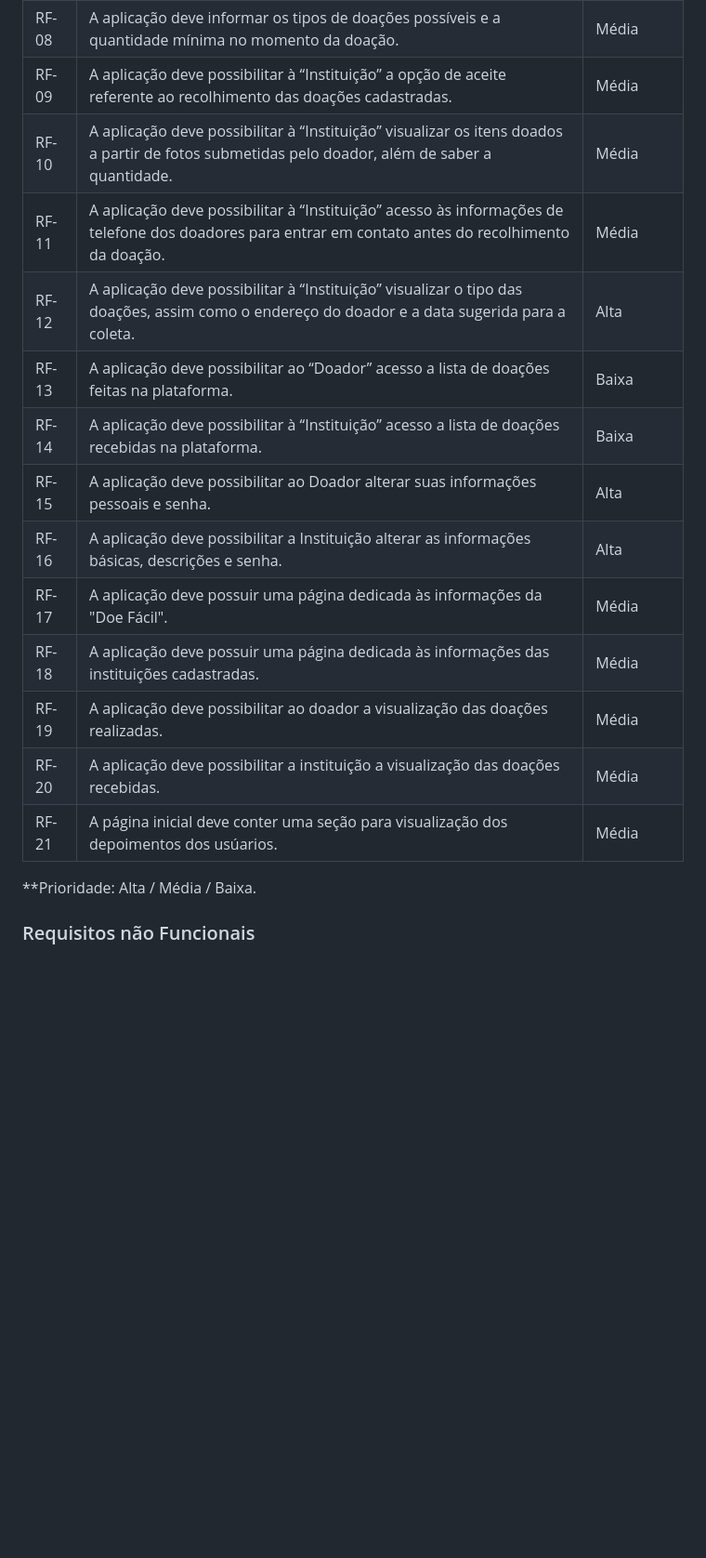
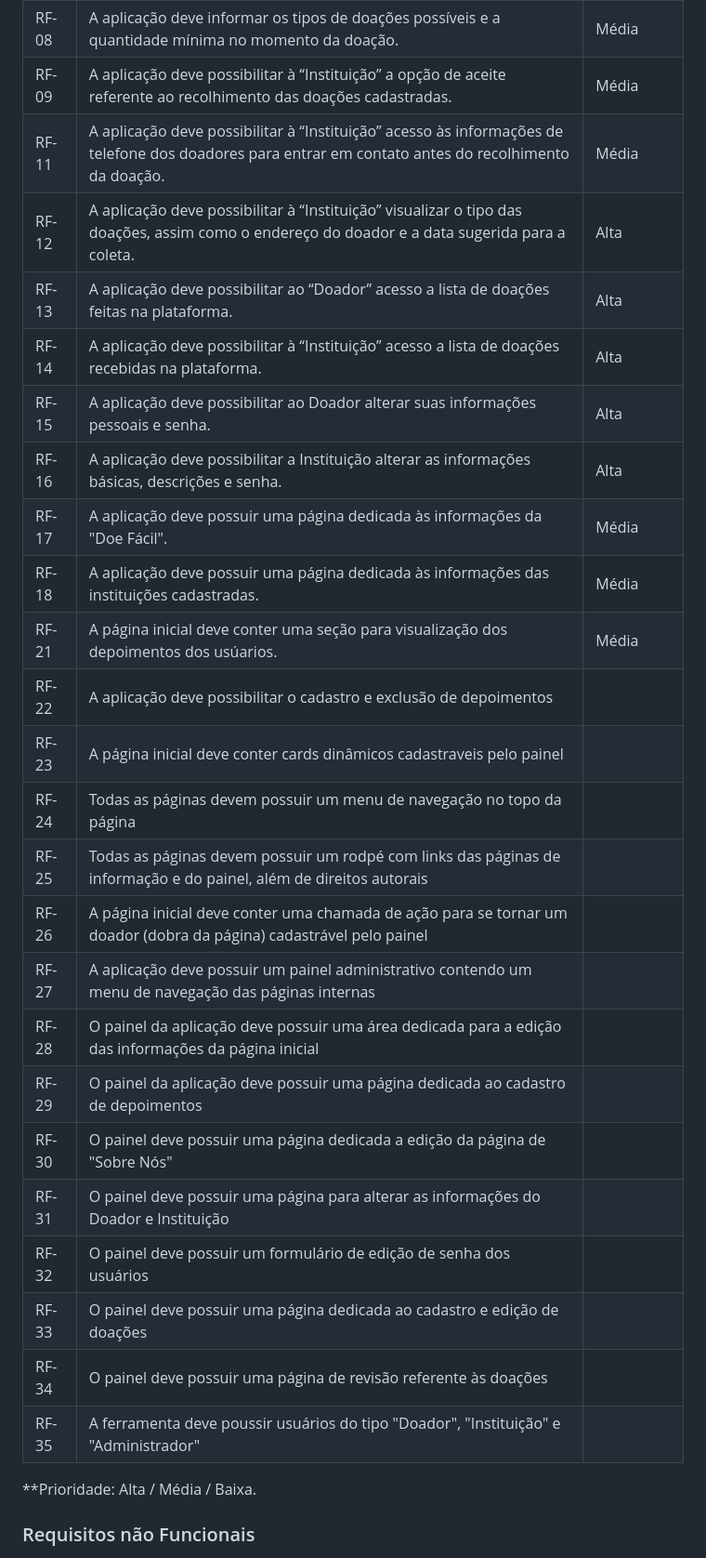
Before and after one commit to ICEI-PUC-Minas-PMV-ADS/pmv-ads-2023-2-e1-proj-web-t5-doe-facil, a Markdown page: documentos/02-Especificação do Projeto.md, the part around the change. Shown at 93% size. GitHub-like rendering; blank space fills up the shorter version.

Commit message:
Atualização dos requisitos

```diff
--- a/documentos/02-Especificação do Projeto.md
+++ b/documentos/02-Especificação do Projeto.md
@@ -62,19 +62,29 @@
 | RF-07 | A aplicação deve possibilitar ao “Doador” acesso a uma lista com informações sobre as instituições cadastradas para receber as doações. | Alta |
 | RF-08 | A aplicação deve informar os tipos de doações possíveis e a quantidade mínima no momento da doação. | Média |
 | RF- 09 | A aplicação deve possibilitar à “Instituição” a opção de aceite referente ao recolhimento das doações cadastradas. | Média |
-| RF- 10 | A aplicação deve possibilitar à “Instituição” visualizar os itens doados a partir de fotos submetidas pelo doador, além de saber a quantidade. | Média |
 | RF- 11 | A aplicação deve possibilitar à “Instituição” acesso às informações de telefone dos doadores para entrar em contato antes do recolhimento da doação. | Média |
 | RF- 12 | A aplicação deve possibilitar à “Instituição” visualizar o tipo das doações, assim como o endereço do doador e a data sugerida para a coleta. | Alta |
-| RF- 13 | A aplicação deve possibilitar ao “Doador” acesso a lista de doações feitas na plataforma. | Baixa |
-| RF- 14 | A aplicação deve possibilitar à “Instituição” acesso a lista de doações recebidas na plataforma. | Baixa |
+| RF- 13 | A aplicação deve possibilitar ao “Doador” acesso a lista de doações feitas na plataforma. | Alta |
+| RF- 14 | A aplicação deve possibilitar à “Instituição” acesso a lista de doações recebidas na plataforma. | Alta |
 | RF-15 | A aplicação deve possibilitar ao Doador alterar suas informações pessoais e senha. | Alta |
 | RF-16 | A aplicação deve possibilitar a Instituição alterar as informações básicas, descrições e senha. | Alta |
 | RF-17 | A aplicação deve possuir uma página dedicada às informações da "Doe Fácil".  | Média |
 | RF-18 | A aplicação deve possuir uma página dedicada às informações das instituições cadastradas.  | Média |
-| RF-19 | A aplicação deve possibilitar ao doador a visualização das doações realizadas. | Média |
-| RF-20 | A aplicação deve possibilitar a instituição a visualização das doações recebidas. | Média |
 | RF-21 | A página inicial deve conter uma seção para visualização dos depoimentos dos usúarios. | Média |
-
+| RF-22 | A aplicação deve possibilitar o cadastro e exclusão de depoimentos |
+| RF-23 | A página inicial deve conter cards dinâmicos cadastraveis pelo painel |
+| RF-24 | Todas as páginas devem possuir um menu de navegação no topo da página |
+| RF-25 | Todas as páginas devem possuir um rodpé com links das páginas de informação e do painel, além de direitos autorais |
+| RF-26 | A página inicial deve conter uma chamada de ação para se tornar um doador (dobra da página) cadastrável pelo painel |
+| RF-27 | A aplicação deve possuir um painel administrativo contendo um menu de navegação das páginas internas |
+| RF-28 | O painel da aplicação deve possuir uma área dedicada para a edição das informações da página inicial |
+| RF-29 | O painel da aplicação deve possuir uma página dedicada ao cadastro de depoimentos |
+| RF-30 | O painel deve possuir uma página dedicada a edição da página de "Sobre Nós" |
+| RF-31 | O painel deve possuir uma página para alterar as informações do Doador e Instituição |
+| RF-32 | O painel deve possuir um formulário de edição de senha dos usuários |
+| RF-33 | O painel deve possuir uma página dedicada ao cadastro e edição de doações |
+| RF-34 | O painel deve possuir uma página de revisão referente às doações |
+| RF-35 | A ferramenta deve poussir usuários do tipo "Doador", "Instituição" e "Administrador" |
 
 **Prioridade: Alta / Média / Baixa.
 
```
